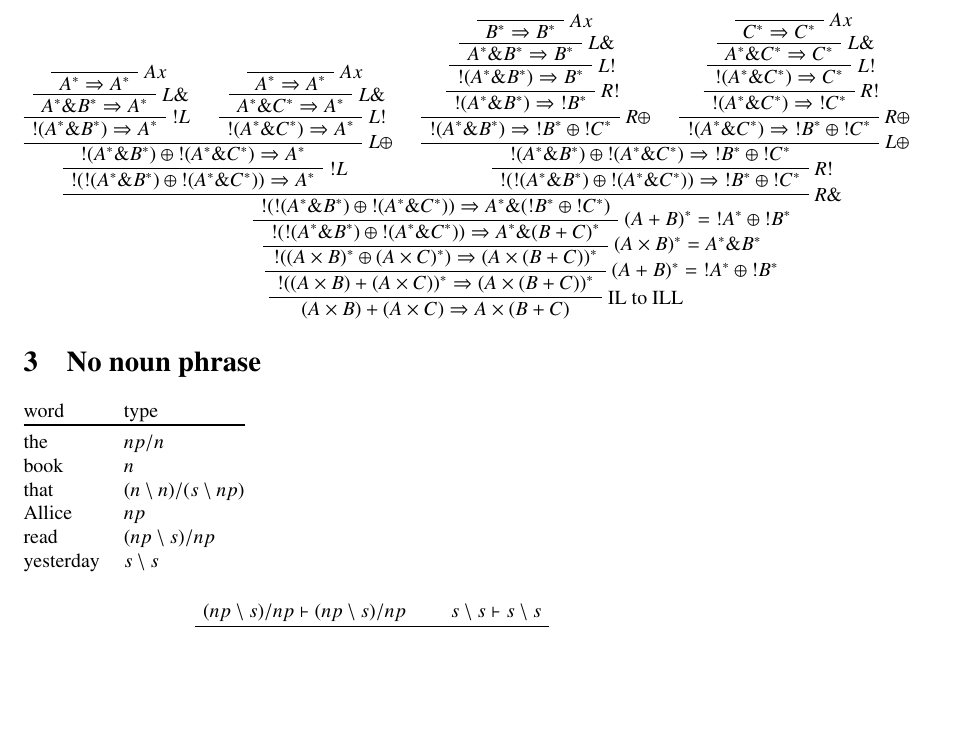
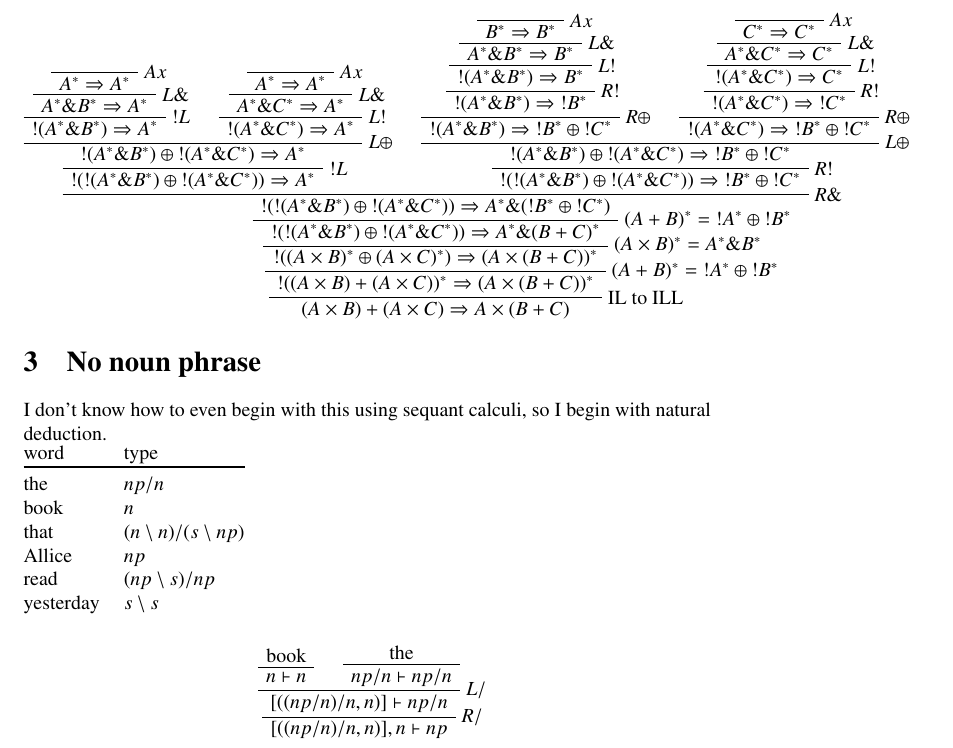
Before and after one commit to jappeace/methods-homework, a LaTeX document (reasoning/huiswerk/inl1005.tex): part of page 2 of 2, cut so that both start at the same text, the shorter picture padded with empty space. Compiled offline with pdfLaTeX.

Commit message:
tried 3.3

```diff
--- a/reasoning/huiswerk/inl1005.tex
+++ b/reasoning/huiswerk/inl1005.tex
@@ -4,6 +4,7 @@
 \usepackage{color}
 \usepackage{bussproofs}
 \usepackage{graphicx}
+\usepackage{pifont}
 \newenvironment{scprooftree}[1]%
 {\gdef\scalefactor{#1}\begin{center}\proofSkipAmount \leavevmode}%
 {\scalebox{\scalefactor}{\DisplayProof}\proofSkipAmount \end{center} }
@@ -479,6 +480,8 @@ $}
 \end{scprooftree}
 
 \section{No noun phrase}
+I don't know how to even begin with this using sequant calculi, so
+I begin with natural deduction. \\
 \begin{tabular}{@{}ll@{}}
 	word & type \\ \toprule
 	the & $np/n$ \\
@@ -490,8 +493,13 @@ $}
 \end{tabular}
 
 \begin{prooftree}
-	\AxiomC{$(np \setminus s)/np\vdash (np \setminus s)/np$}
-	\AxiomC{$s\setminus s \vdash s\setminus s$}
-	\BinaryInfC{}
+	\AxiomC{book}
+	\UnaryInfC{$n \vdash n$}
+	\AxiomC{the}
+	\UnaryInfC{$np/n \vdash np/n$}
+	\RightLabel{$L/$}
+	\BinaryInfC{$[((np/n)/n, n)] \vdash np/n$}
+	\RightLabel{$R/$}
+	\UnaryInfC{$[((np/n)/n, n)], n \vdash np$}
 \end{prooftree}
 \end{document}
```
